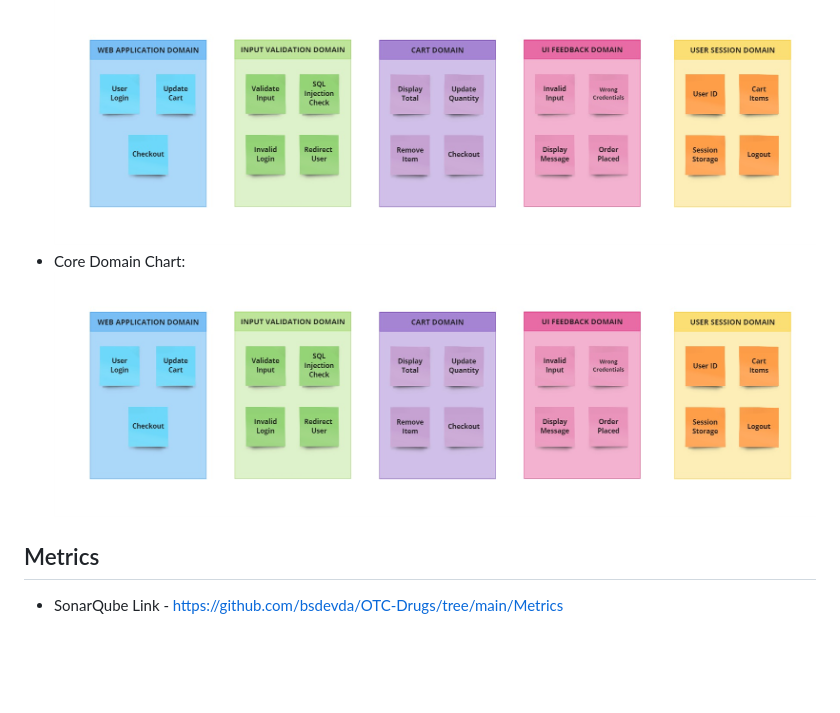
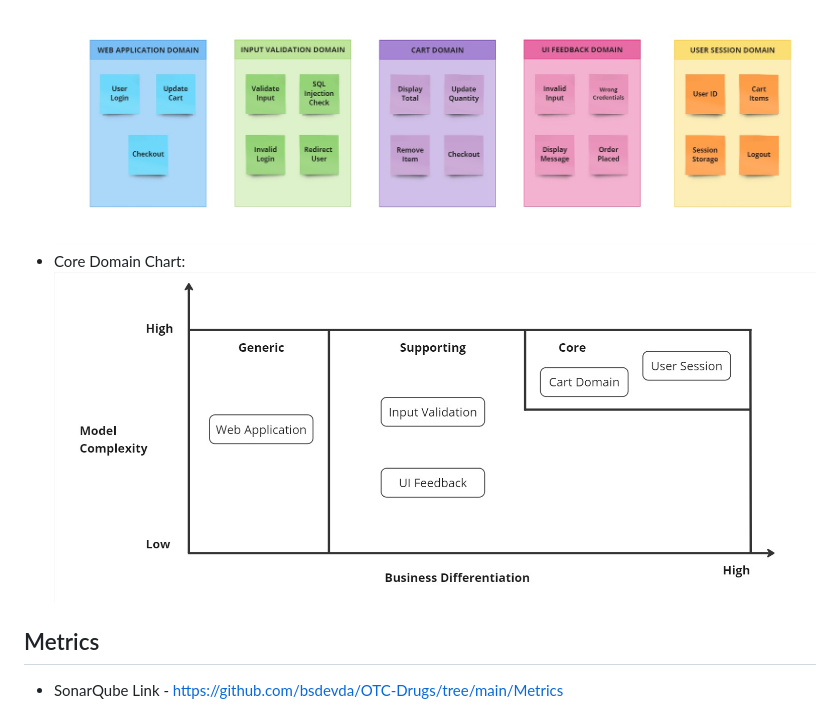
Before and after one commit to bsdevda/OTC-Drugs, a Markdown page: README.md, the part around the change. Drawn GitHub-style; blank space fills up the shorter version.

```diff
--- a/README.md
+++ b/README.md
@@ -38,7 +38,7 @@ Two types of requirements engineering were performed for this project. Please fi
 
 ## DDD
  - Event Storming Diagram: ![Event Storming](https://github.com/bsdevda/OTC-Drugs/blob/main/ddd/ddd.jpg)
- - Core Domain Chart: ![Core Domain](https://github.com/bsdevda/OTC-Drugs/blob/main/ddd/ddd.jpg)
+ - Core Domain Chart: ![Core Domain](https://github.com/bsdevda/OTC-Drugs/blob/main/ddd/ddd2.jpg)
 
 ## Metrics
 
```
